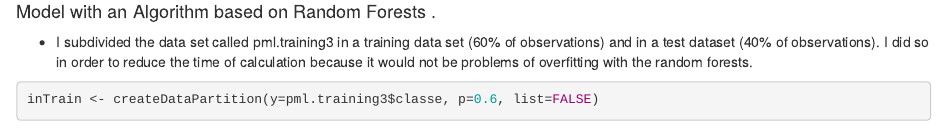
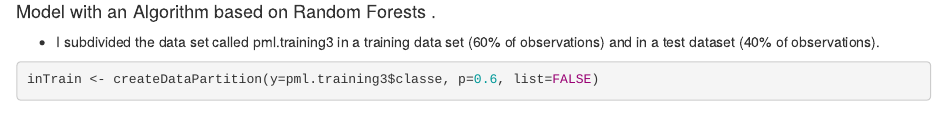
Before and after one commit to SofiaIT/PracticalMachineLearning2, an R Markdown document (assignment1PML.Rmd): the page in a window 1100 px wide, from 1820 px down. Rendered offline with R 4.5, knitr and Pandoc, with nearby package versions; some code elsewhere in the file could not run offline.

Commit message:
Update assignment1PML.Rmd

````diff
--- a/assignment1PML.Rmd
+++ b/assignment1PML.Rmd
@@ -55,7 +55,7 @@ plot
 
 #### Model with an Algorithm based on Random Forests .
 
-* I subdivided the data set called pml.training3 in a training data set (60% of observations) and in a test dataset (40% of observations). I did so in order to reduce the time of calculation because it would not be problems of overfitting with the random forests.
+* I subdivided the data set called pml.training3 in a training data set (60% of observations) and in a test dataset (40% of observations).
 
 ```{r,echo=TRUE}
 inTrain <- createDataPartition(y=pml.training3$classe, p=0.6, list=FALSE)
````
